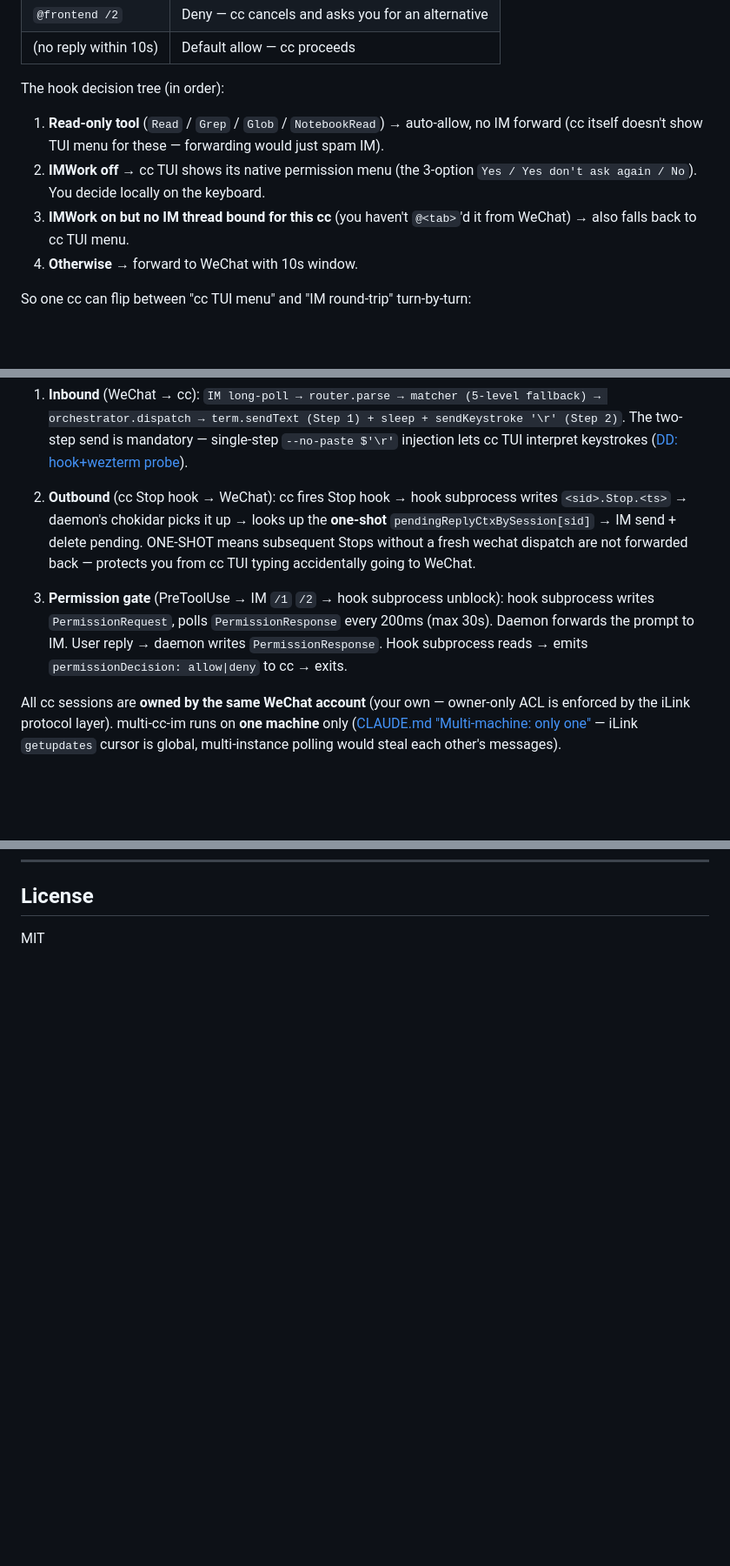
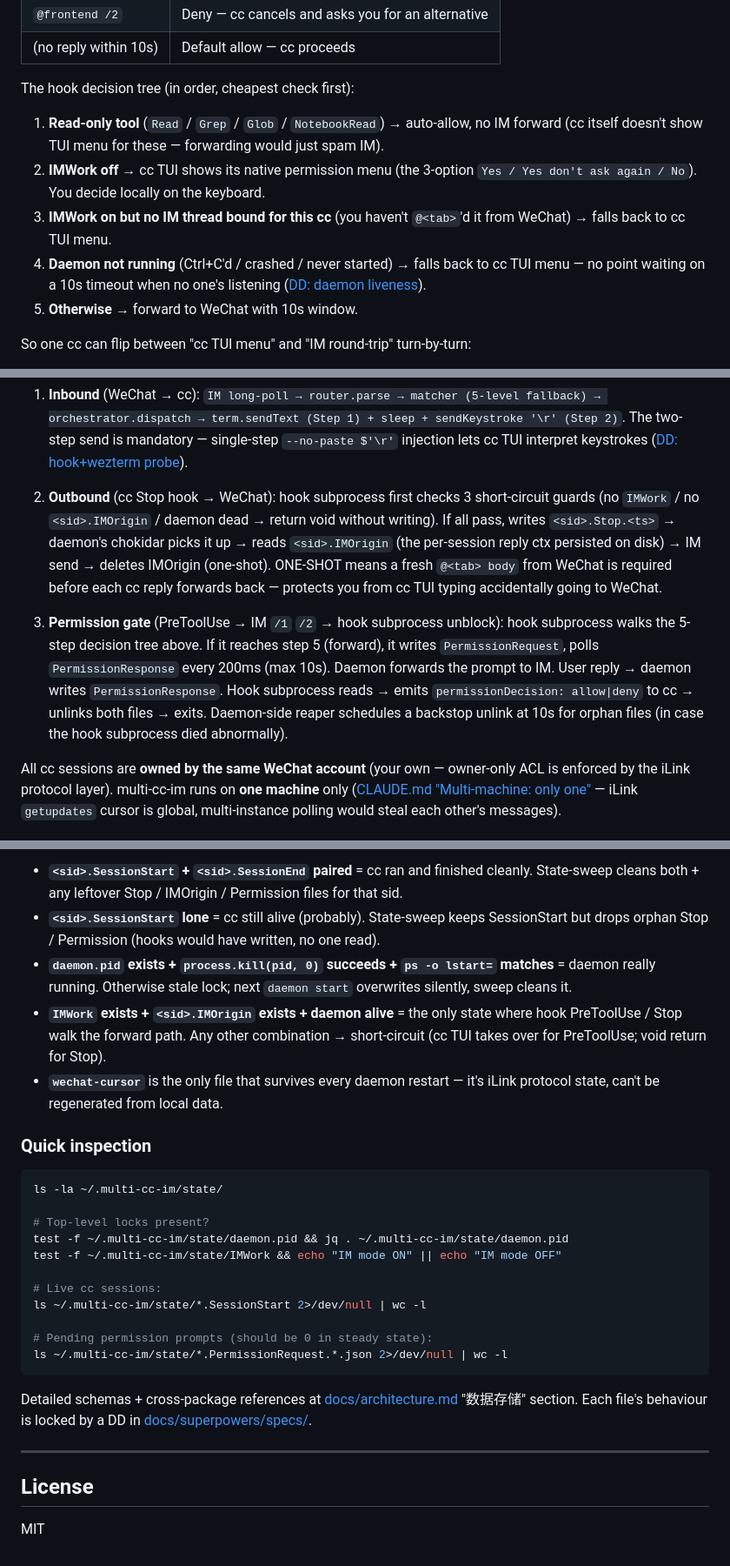
Before and after one commit to orime-org/multi-cc-im, a Markdown page: README.md, 3 parts joined by grey strips. Shown at 87% size. Drawn GitHub-style; blank space fills up the shorter version.

````diff
--- a/README.md
+++ b/README.md
@@ -221,12 +209,13 @@ You reply with two characters:
 | `@frontend /2` | Deny — cc cancels and asks you for an alternative |
 | (no reply within 10s) | Default allow — cc proceeds |
 
-The hook decision tree (in order):
+The hook decision tree (in order, cheapest check first):
 
 1. **Read-only tool** (`Read` / `Grep` / `Glob` / `NotebookRead`) → auto-allow, no IM forward (cc itself doesn't show TUI menu for these — forwarding would just spam IM).
 2. **IMWork off** → cc TUI shows its native permission menu (the 3-option `Yes / Yes don't ask again / No`). You decide locally on the keyboard.
-3. **IMWork on but no IM thread bound for this cc** (you haven't `@<tab>`'d it from WeChat) → also falls back to cc TUI menu.
-4. **Otherwise** → forward to WeChat with 10s window.
+3. **IMWork on but no IM thread bound for this cc** (you haven't `@<tab>`'d it from WeChat) → falls back to cc TUI menu.
+4. **Daemon not running** (Ctrl+C'd / crashed / never started) → falls back to cc TUI menu — no point waiting on a 10s timeout when no one's listening ([DD: daemon liveness](docs/superpowers/specs/2026-05-09-daemon-liveness-dd.md)).
+5. **Otherwise** → forward to WeChat with 10s window.
 
 So one cc can flip between "cc TUI menu" and "IM round-trip" turn-by-turn:
 
@@ -271,9 +260,9 @@ hooks  │adapter │       chokidar watch state files
 
 1. **Inbound** (WeChat → cc): `IM long-poll → router.parse → matcher (5-level fallback) → orchestrator.dispatch → term.sendText (Step 1) + sleep + sendKeystroke '\r' (Step 2)`. The two-step send is mandatory — single-step `--no-paste $'\r'` injection lets cc TUI interpret keystrokes ([DD: hook+wezterm probe](docs/superpowers/specs/2026-04-27-cc-hook-wezterm-probe.md)).
 
-2. **Outbound** (cc Stop hook → WeChat): cc fires Stop hook → hook subprocess writes `<sid>.Stop.<ts>` → daemon's chokidar picks it up → looks up the **one-shot** `pendingReplyCtxBySession[sid]` → IM send + delete pending. ONE-SHOT means subsequent Stops without a fresh wechat dispatch are not forwarded back — protects you from cc TUI typing accidentally going to WeChat.
+2. **Outbound** (cc Stop hook → WeChat): hook subprocess first checks 3 short-circuit guards (no `IMWork` / no `<sid>.IMOrigin` / daemon dead → return void without writing). If all pass, writes `<sid>.Stop.<ts>` → daemon's chokidar picks it up → reads `<sid>.IMOrigin` (the per-session reply ctx persisted on disk) → IM send → deletes IMOrigin (one-shot). ONE-SHOT means a fresh `@<tab> body` from WeChat is required before each cc reply forwards back — protects you from cc TUI typing accidentally going to WeChat.
 
-3. **Permission gate** (PreToolUse → IM `/1` `/2` → hook subprocess unblock): hook subprocess writes `PermissionRequest`, polls `PermissionResponse` every 200ms (max 30s). Daemon forwards the prompt to IM. User reply → daemon writes `PermissionResponse`. Hook subprocess reads → emits `permissionDecision: allow|deny` to cc → exits.
+3. **Permission gate** (PreToolUse → IM `/1` `/2` → hook subprocess unblock): hook subprocess walks the 5-step decision tree above. If it reaches step 5 (forward), it writes `PermissionRequest`, polls `PermissionResponse` every 200ms (max 10s). Daemon forwards the prompt to IM. User reply → daemon writes `PermissionResponse`. Hook subprocess reads → emits `permissionDecision: allow|deny` to cc → unlinks both files → exits. Daemon-side reaper schedules a backstop unlink at 10s for orphan files (in case the hook subprocess died abnormally).
 
 All cc sessions are **owned by the same WeChat account** (your own — owner-only ACL is enforced by the iLink protocol layer). multi-cc-im runs on **one machine** only ([CLAUDE.md "Multi-machine: only one"](CLAUDE.md) — iLink `getupdates` cursor is global, multi-instance polling would steal each other's messages).
 
@@ -450,3 +468,29 @@ iLink Bot API talks to WeChat through Tencent's official protocol — far safer
+- **`<sid>.SessionStart` + `<sid>.SessionEnd` paired** = cc ran and finished cleanly. State-sweep cleans both + any leftover Stop / IMOrigin / Permission files for that sid.
+- **`<sid>.SessionStart` lone** = cc still alive (probably). State-sweep keeps SessionStart but drops orphan Stop / Permission (hooks would have written, no one read).
+- **`daemon.pid` exists + `process.kill(pid, 0)` succeeds + `ps -o lstart=` matches** = daemon really running. Otherwise stale lock; next `daemon start` overwrites silently, sweep cleans it.
+- **`IMWork` exists + `<sid>.IMOrigin` exists + daemon alive** = the only state where hook PreToolUse / Stop walk the forward path. Any other combination → short-circuit (cc TUI takes over for PreToolUse; void return for Stop).
+- **`wechat-cursor`** is the only file that survives every daemon restart — it's iLink protocol state, can't be regenerated from local data.
+
+### Quick inspection
+
+```bash
+ls -la ~/.multi-cc-im/state/
+
+# Top-level locks present?
+test -f ~/.multi-cc-im/state/daemon.pid && jq . ~/.multi-cc-im/state/daemon.pid
+test -f ~/.multi-cc-im/state/IMWork && echo "IM mode ON" || echo "IM mode OFF"
+
+# Live cc sessions:
+ls ~/.multi-cc-im/state/*.SessionStart 2>/dev/null | wc -l
+
+# Pending permission prompts (should be 0 in steady state):
+ls ~/.multi-cc-im/state/*.PermissionRequest.*.json 2>/dev/null | wc -l
+```
+
+Detailed schemas + cross-package references at [docs/architecture.md](docs/architecture.md) "数据存储" section. Each file's behaviour is locked by a DD in [docs/superpowers/specs/](docs/superpowers/specs/).
+
+---
+
 ## License
 
 MIT
````
Also changed, not shown: other parts of README.md (+38 -21 lines).
